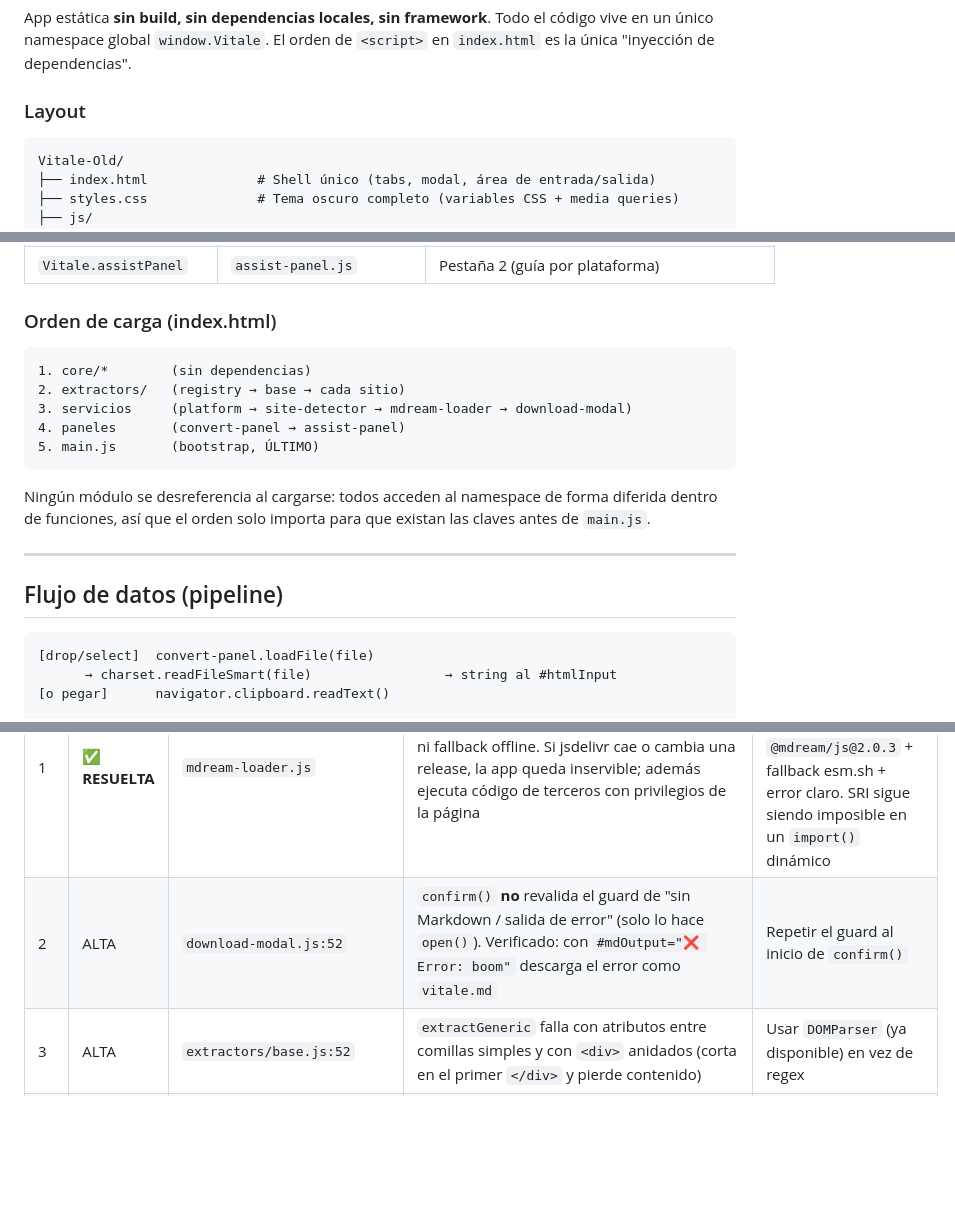
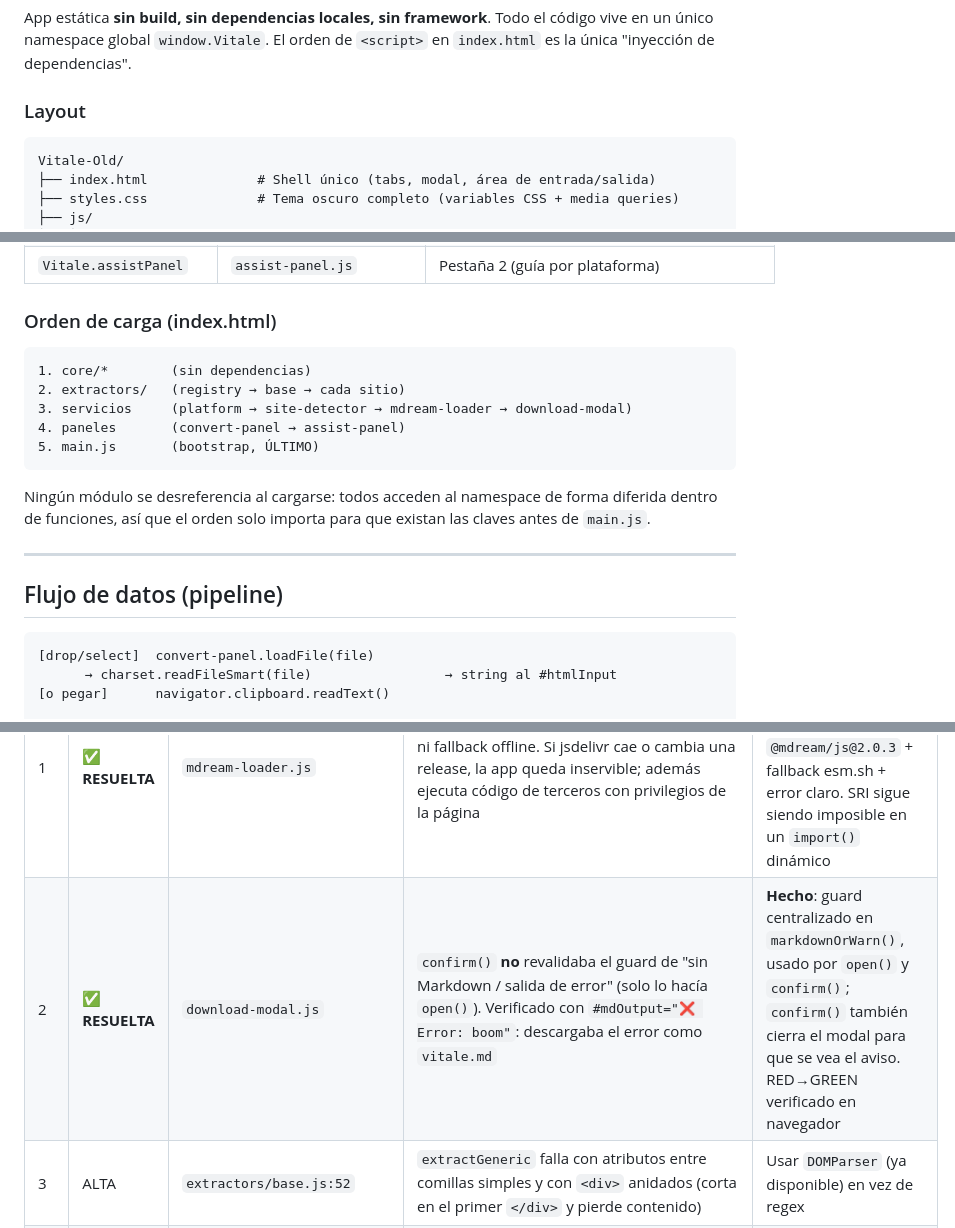
Before and after one commit to Rafael-VH/Vitale-Old, a Markdown page: README.md, 3 parts joined by grey strips. GitHub-like rendering; blank space fills up the shorter version.

Commit message:
docs(readme): mark bug #2 guard revalidation as resolved

````diff
--- a/README.md
+++ b/README.md
@@ -26,7 +26,7 @@ App estática **sin build, sin dependencias locales, sin framework**. Todo el c
 
 ### Layout
 
-```
+```text
 Vitale-Old/
 ├── index.html              # Shell único (tabs, modal, área de entrada/salida)
 ├── styles.css              # Tema oscuro completo (variables CSS + media queries)
@@ -69,7 +69,7 @@ Vitale-Old/
 
 ### Orden de carga (index.html)
 
-```
+```text
 1. core/*        (sin dependencias)
 2. extractors/   (registry → base → cada sitio)
 3. servicios     (platform → site-detector → mdream-loader → download-modal)
@@ -83,7 +83,7 @@ Ningún módulo se desreferencia al cargarse: todos acceden al namespace de form
 
 ## Flujo de datos (pipeline)
 
-```
+```text
 [drop/select]  convert-panel.loadFile(file)
       → charset.readFileSmart(file)                 → string al #htmlInput
 [o pegar]      navigator.clipboard.readText()
@@ -175,7 +175,7 @@ Deuda técnica priorizada (auditoría independiente). Sirve como backlog.
 | # | Severidad | Dónde | Problema | Fix sugerido |
 | --- | --- | --- | --- | --- |
 | 1 | ✅ **RESUELTA** | `mdream-loader.js` | Motor desde CDN con `@latest`, sin pin ni SRI ni fallback offline. Si jsdelivr cae o cambia una release, la app queda inservible; además ejecuta código de terceros con privilegios de la página | **Hecho** (change `pin-mdream-engine-version`): pin `@mdream/js@2.0.3` + fallback esm.sh + error claro. SRI sigue siendo imposible en un `import()` dinámico |
-| 2 | ALTA | `download-modal.js:52` | `confirm()` **no** revalida el guard de "sin Markdown / salida de error" (solo lo hace `open()`). Verificado: con `#mdOutput="❌ Error: boom"` descarga el error como `vitale.md` | Repetir el guard al inicio de `confirm()` |
+| 2 | ✅ **RESUELTA** | `download-modal.js` | `confirm()` **no** revalidaba el guard de "sin Markdown / salida de error" (solo lo hacía `open()`). Verificado con `#mdOutput="❌ Error: boom"`: descargaba el error como `vitale.md` | **Hecho**: guard centralizado en `markdownOrWarn()`, usado por `open()` y `confirm()`; `confirm()` también cierra el modal para que se vea el aviso. RED→GREEN verificado en navegador |
 | 3 | ALTA | `extractors/base.js:52` | `extractGeneric` falla con atributos entre comillas simples y con `<div>` anidados (corta en el primer `</div>` y pierde contenido) | Usar `DOMParser` (ya disponible) en vez de regex |
 | 4 | ALTA | `core/mhtml-parser.js:40,50` | Ignora el charset declarado en la parte MHTML: siempre decodifica UTF-8 → mojibake en `windows-1252`/`iso-8859-1` | Leer `charset=` de los headers de la parte y pasarlo a `TextDecoder` |
 | 5 | ALTA | `core/charset.js:23,27` | `readFileSmart` busca `<meta charset>` solo en los primeros 4 KB; en `.mhtml` el HTML va después de los headers MIME → detección falla | Para MHTML, decodificar la parte HTML con su propio charset |
````
Also changed, not shown: other parts of README.md (+1 -1 lines).
